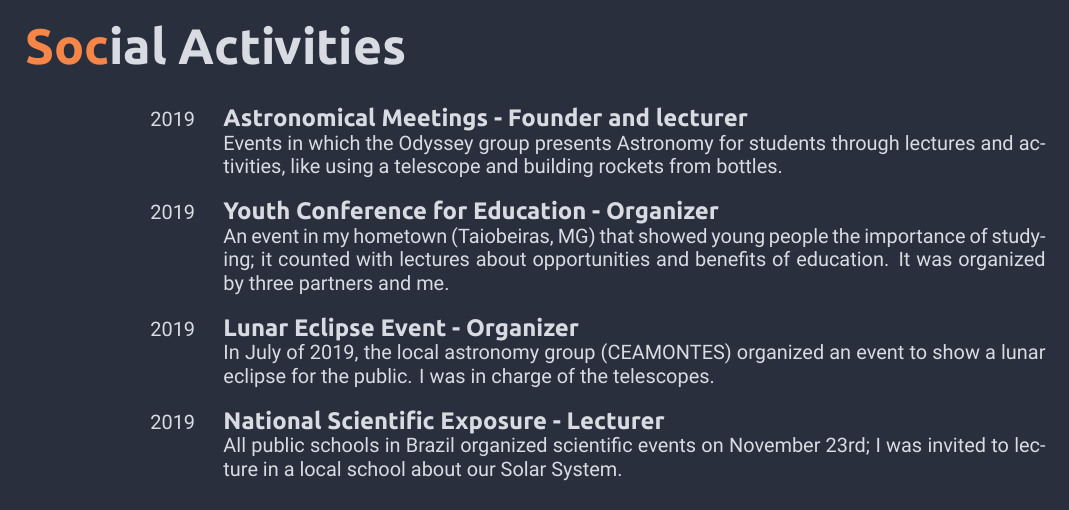
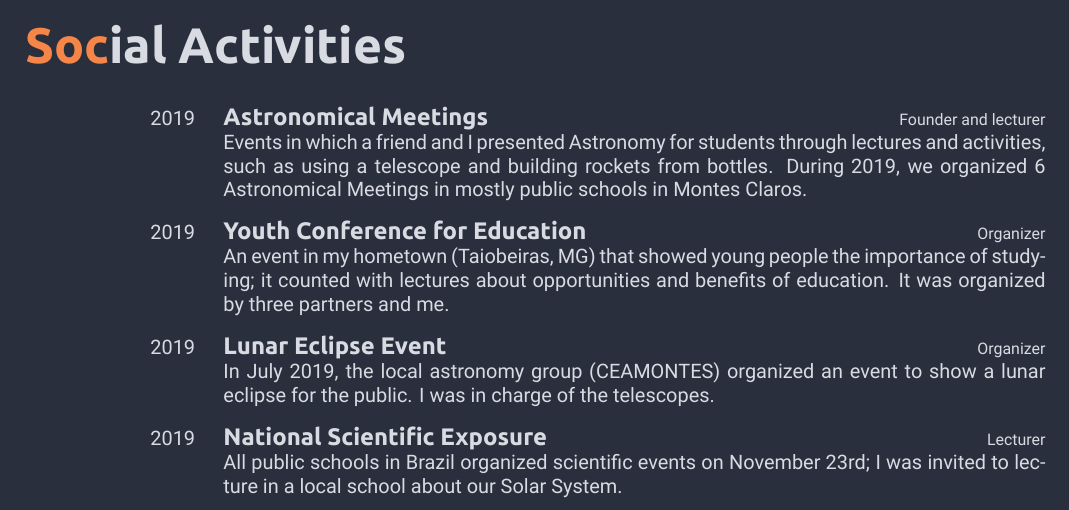
Before and after one commit to iago-mendes/cv, a LaTeX CV (cv.tex): part of page 3 of 3, cut so that both start at the same text. Compiled offline with XeLaTeX.

Commit message:
write social activities section

```diff
--- a/cv.tex
+++ b/cv.tex
@@ -191,23 +191,23 @@
         \begin{entrylist}
             \entry
                 {2019}
-                {Astronomical Meetings - {\textit{Founder and lecturer}}}
-                {}
-                {Events in which the Odyssey group presents Astronomy for students through lectures and activities, like using a telescope and building rockets from bottles.}
+                {Astronomical Meetings}
+                {Founder and lecturer}
+                {Events in which a friend and I presented Astronomy for students through lectures and activities, such as using a telescope and building rockets from bottles. During 2019, we organized 6 Astronomical Meetings in mostly public schools in Montes Claros.}
             \entry
                 {2019}
-                {Youth Conference for Education - {\textit{Organizer}}}
-                {}
+                {Youth Conference for Education}
+                {Organizer}
                 {An event in my hometown (Taiobeiras, MG) that showed young people the importance of studying; it counted with lectures about opportunities and benefits of education. It was organized by three partners and me.}
             \entry
                 {2019}
-                {Lunar Eclipse Event - {\textit{Organizer}}}
-                {}
-                {In July of 2019, the local astronomy group (CEAMONTES) organized an event to show a lunar eclipse for the public. I was in charge of the telescopes.}
+                {Lunar Eclipse Event}
+                {Organizer}
+                {In July 2019, the local astronomy group (CEAMONTES) organized an event to show a lunar eclipse for the public. I was in charge of the telescopes.}
             \entry
                 {2019}
-                {National Scientific Exposure - {\textit{Lecturer}}}
-                {}
+                {National Scientific Exposure}
+                {Lecturer}
                 {All public schools in Brazil organized scientific events on November 23rd; I was invited to lecture in a local school about our Solar System.}
         \end{entrylist}
 \end{document}
```
Also changed, not shown: cv.pdf.
